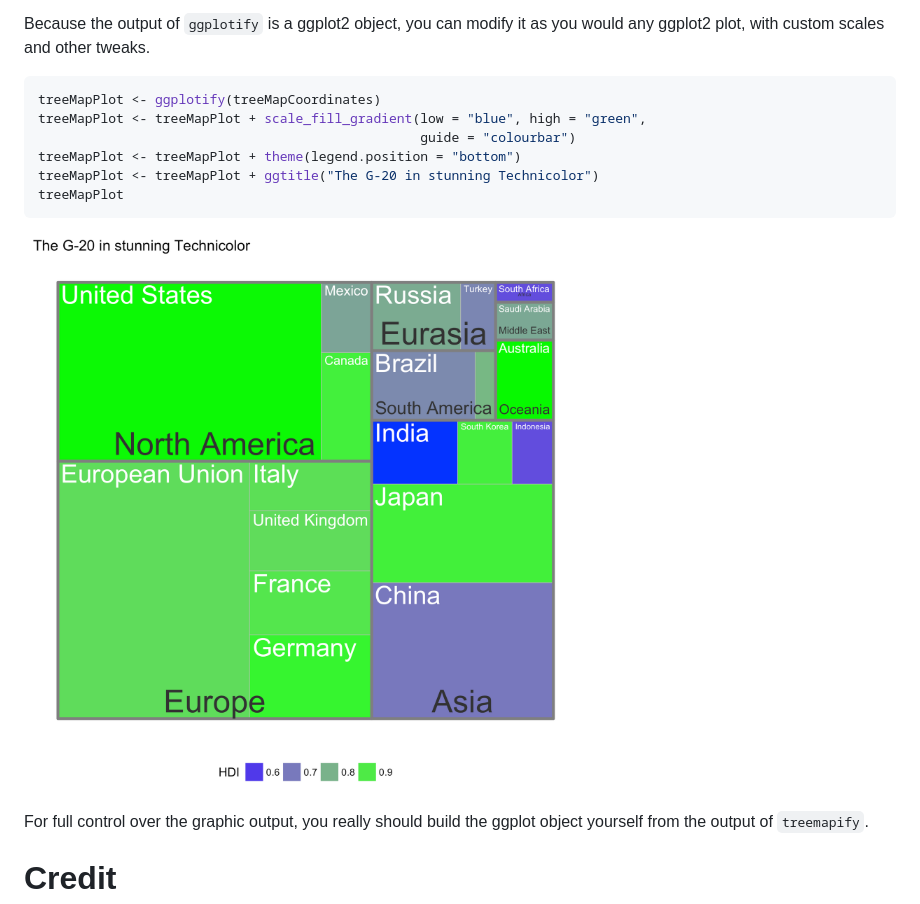
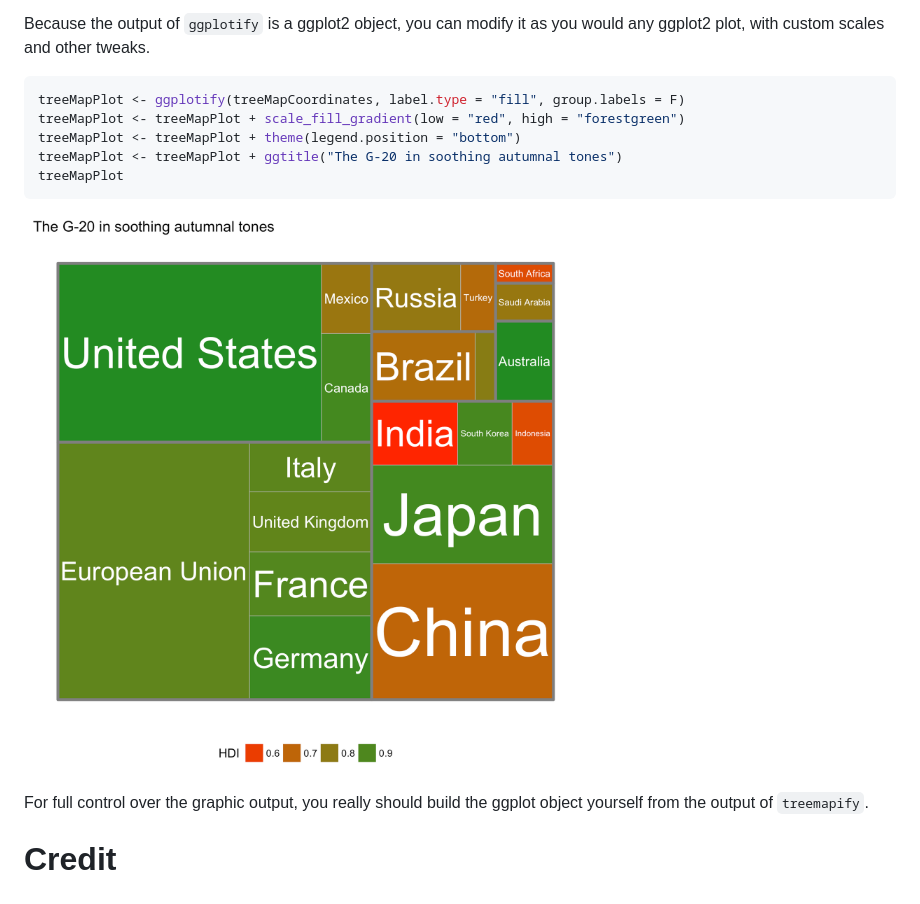
Before and after one commit to wilkox/treemapify, a Markdown page: README.md, the part around the change. GitHub-like rendering; pictures changed too: examples/G20_splendid.png.

Commit message:
Further improvements to README

````diff
--- a/README.md
+++ b/README.md
@@ -188,11 +188,10 @@ Because the output of `ggplotify` is a ggplot2 object, you can modify it as you
 would any ggplot2 plot, with custom scales and other tweaks.
 
 ``` r
-treeMapPlot <- ggplotify(treeMapCoordinates)
-treeMapPlot <- treeMapPlot + scale_fill_gradient(low = "blue", high = "green",
-                                                 guide = "colourbar")
+treeMapPlot <- ggplotify(treeMapCoordinates, label.type = "fill", group.labels = F)
+treeMapPlot <- treeMapPlot + scale_fill_gradient(low = "red", high = "forestgreen")
 treeMapPlot <- treeMapPlot + theme(legend.position = "bottom")
-treeMapPlot <- treeMapPlot + ggtitle("The G-20 in stunning Technicolor")
+treeMapPlot <- treeMapPlot + ggtitle("The G-20 in soothing autumnal tones")
 treeMapPlot
 ```
 
````
